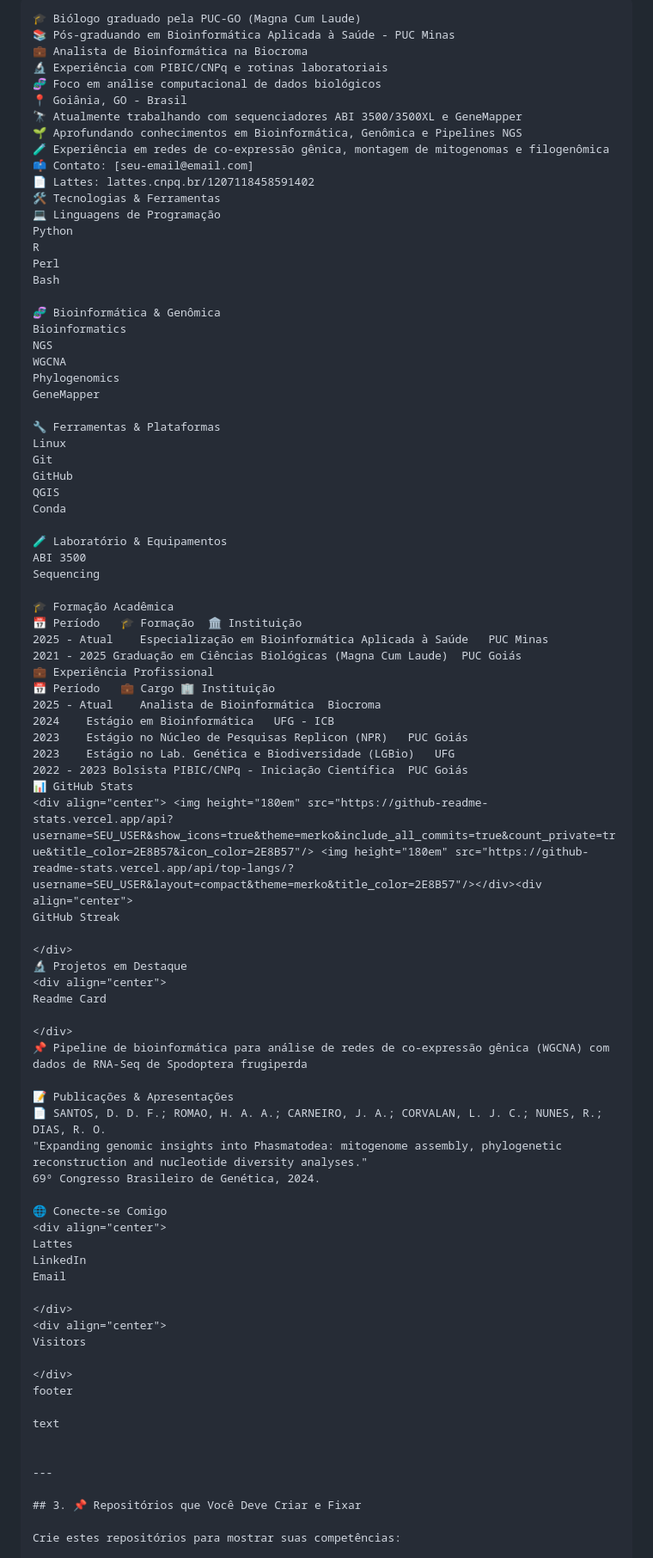
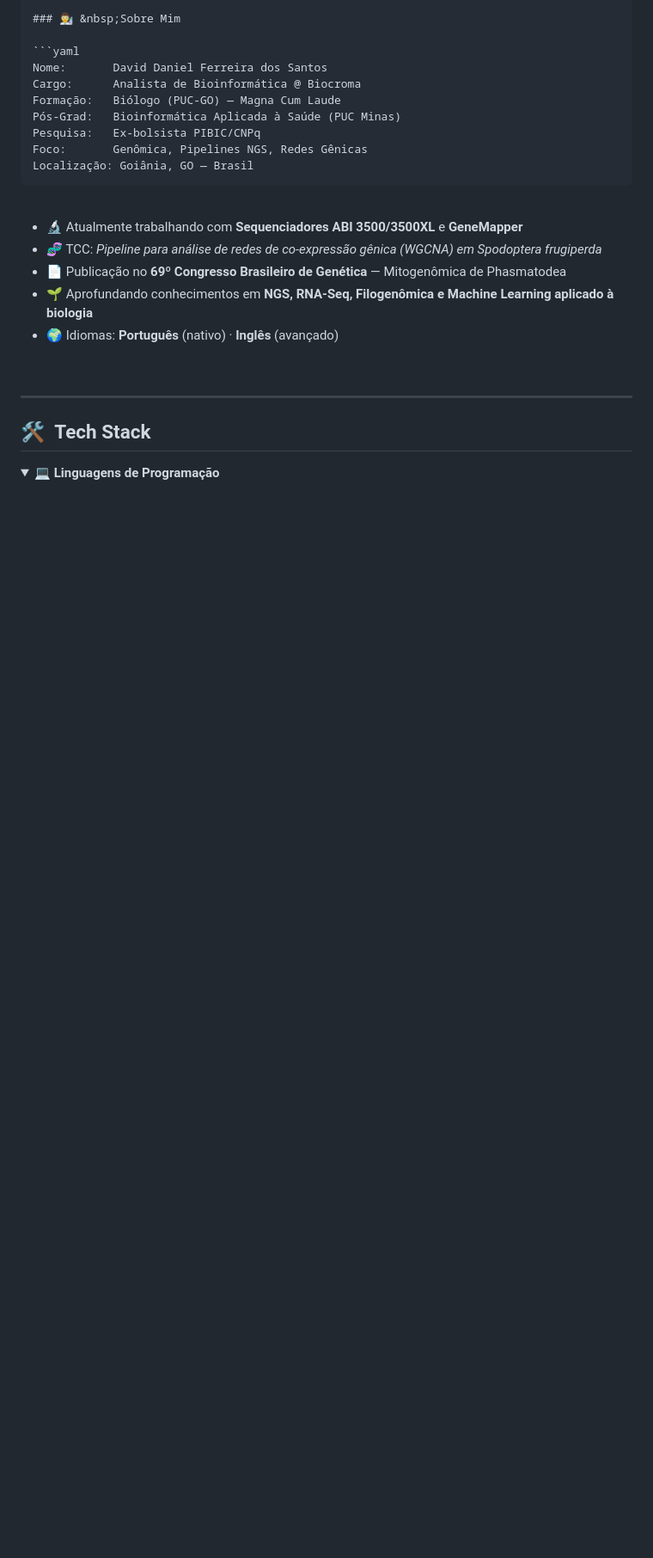
Before and after one commit to daviddfsantos/daviddfsantos, a Markdown page: README.md, the part around one of its changes. Shown at 86% size. GitHub-like rendering; blank space fills up the shorter version.

Commit message:
Revise README with updated header and personal details
Updated README.md with new header and personal information.

````diff
--- a/README.md
+++ b/README.md
@@ -8,88 +17,31 @@
 
-```text
-🎓 Biólogo graduado pela PUC-GO (Magna Cum Laude)
-📚 Pós-graduando em Bioinformática Aplicada à Saúde - PUC Minas
-💼 Analista de Bioinformática na Biocroma
-🔬 Experiência com PIBIC/CNPq e rotinas laboratoriais
-🧬 Foco em análise computacional de dados biológicos
-📍 Goiânia, GO - Brasil
-🔭 Atualmente trabalhando com sequenciadores ABI 3500/3500XL e GeneMapper
-🌱 Aprofundando conhecimentos em Bioinformática, Genômica e Pipelines NGS
-🧪 Experiência em redes de co-expressão gênica, montagem de mitogenomas e filogenômica
-📫 Contato: [seu-email@email.com]
-📄 Lattes: lattes.cnpq.br/1207118458591402
-🛠️ Tecnologias & Ferramentas
-💻 Linguagens de Programação
-Python
-R
-Perl
-Bash
+### 👨‍🔬 &nbsp;Sobre Mim
 
-🧬 Bioinformática & Genômica
-Bioinformatics
-NGS
-WGCNA
-Phylogenomics
-GeneMapper
+```yaml
+Nome:       David Daniel Ferreira dos Santos
+Cargo:      Analista de Bioinformática @ Biocroma
+Formação:   Biólogo (PUC-GO) — Magna Cum Laude
+Pós-Grad:   Bioinformática Aplicada à Saúde (PUC Minas)
+Pesquisa:   Ex-bolsista PIBIC/CNPq
+Foco:       Genômica, Pipelines NGS, Redes Gênicas
+Localização: Goiânia, GO — Brasil
+```
 
-🔧 Ferramentas & Plataformas
-Linux
-Git
-GitHub
-QGIS
-Conda
+<br>
 
-🧪 Laboratório & Equipamentos
-ABI 3500
-Sequencing
+- 🔬 Atualmente trabalhando com **Sequenciadores ABI 3500/3500XL** e **GeneMapper**
+- 🧬 TCC: *Pipeline para análise de redes de co-expressão gênica (WGCNA) em Spodoptera frugiperda*
+- 📄 Publicação no **69º Congresso Brasileiro de Genética** — Mitogenômica de Phasmatodea
+- 🌱 Aprofundando conhecimentos em **NGS, RNA-Seq, Filogenômica e Machine Learning aplicado à biologia**
+- 🌍 Idiomas: **Português** (nativo) · **Inglês** (avançado)
 
-🎓 Formação Acadêmica
-📅 Período	🎓 Formação	🏛️ Instituição
-2025 - Atual	Especialização em Bioinformática Aplicada à Saúde	PUC Minas
-2021 - 2025	Graduação em Ciências Biológicas (Magna Cum Laude)	PUC Goiás
-💼 Experiência Profissional
-📅 Período	💼 Cargo	🏢 Instituição
-2025 - Atual	Analista de Bioinformática	Biocroma
-2024	Estágio em Bioinformática	UFG - ICB
-2023	Estágio no Núcleo de Pesquisas Replicon (NPR)	PUC Goiás
-2023	Estágio no Lab. Genética e Biodiversidade (LGBio)	UFG
-2022 - 2023	Bolsista PIBIC/CNPq - Iniciação Científica	PUC Goiás
-📊 GitHub Stats
-<div align="center"> <img height="180em" src="https://github-readme-stats.vercel.app/api?username=SEU_USER&show_icons=true&theme=merko&include_all_commits=true&count_private=true&title_color=2E8B57&icon_color=2E8B57"/> <img height="180em" src="https://github-readme-stats.vercel.app/api/top-langs/?username=SEU_USER&layout=compact&theme=merko&title_color=2E8B57"/></div><div align="center">
-GitHub Streak
-
-</div>
-🔬 Projetos em Destaque
-<div align="center">
-Readme Card
-
-</div>
-📌 Pipeline de bioinformática para análise de redes de co-expressão gênica (WGCNA) com dados de RNA-Seq de Spodoptera frugiperda
-
-📝 Publicações & Apresentações
-📄 SANTOS, D. D. F.; ROMAO, H. A. A.; CARNEIRO, J. A.; CORVALAN, L. J. C.; NUNES, R.; DIAS, R. O.
-"Expanding genomic insights into Phasmatodea: mitogenome assembly, phylogenetic reconstruction and nucleotide diversity analyses."
-69º Congresso Brasileiro de Genética, 2024.
-
-🌐 Conecte-se Comigo
-<div align="center">
-Lattes
-LinkedIn
-Email
-
-</div>
-<div align="center">
-Visitors
-
-</div>
-footer
-
-text
-
+<br clear="right"/>
 
 ---
 
-## 3. 📌 Repositórios que Você Deve Criar e Fixar
+## 🛠️ &nbsp;Tech Stack
 
-Crie estes repositórios para mostrar suas competências:
+<details open>
+<summary><b>💻 Linguagens de Programação</b></summary>
+<br>
 
````
Also changed, not shown: other parts of README.md (+225 -114 lines).
